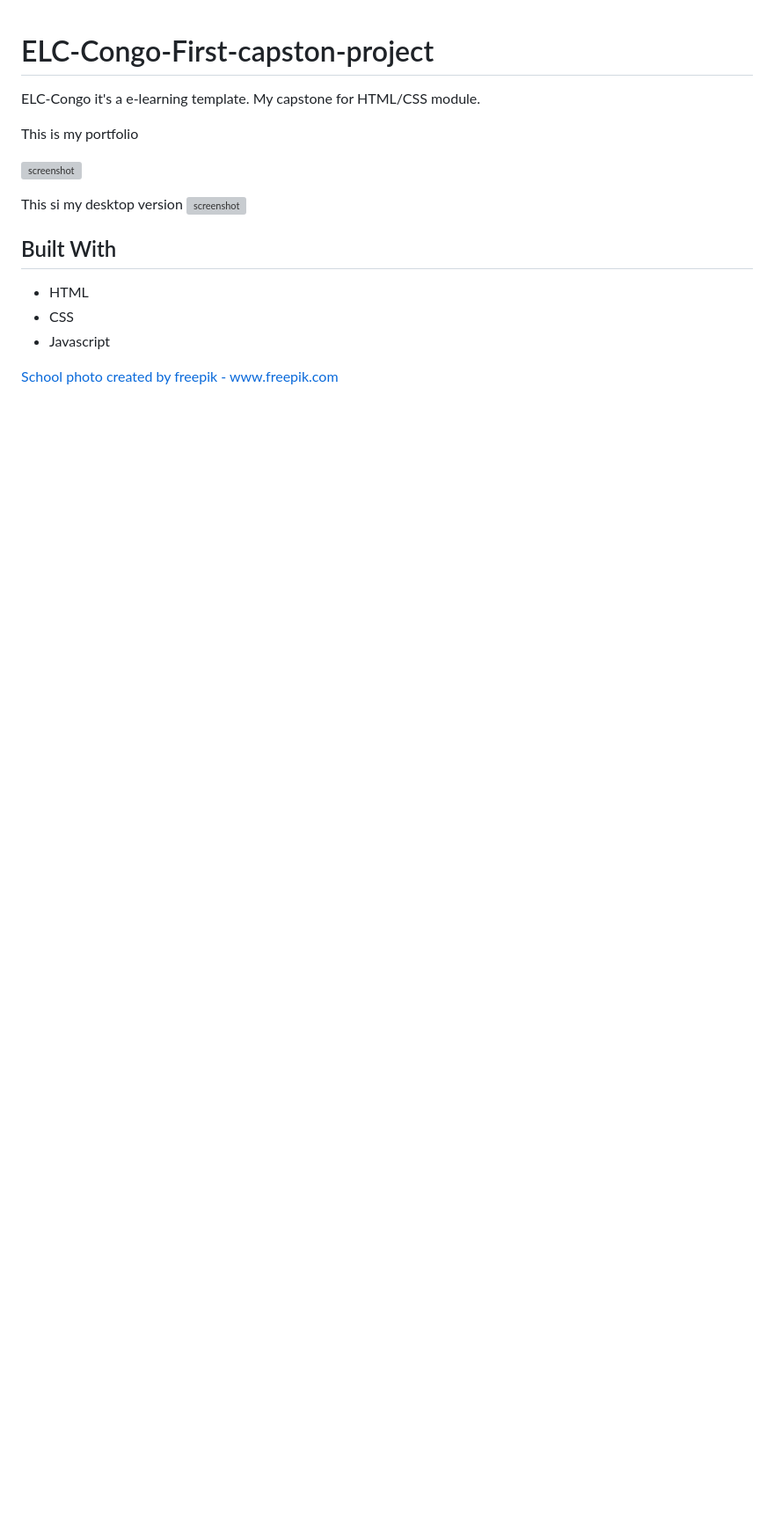
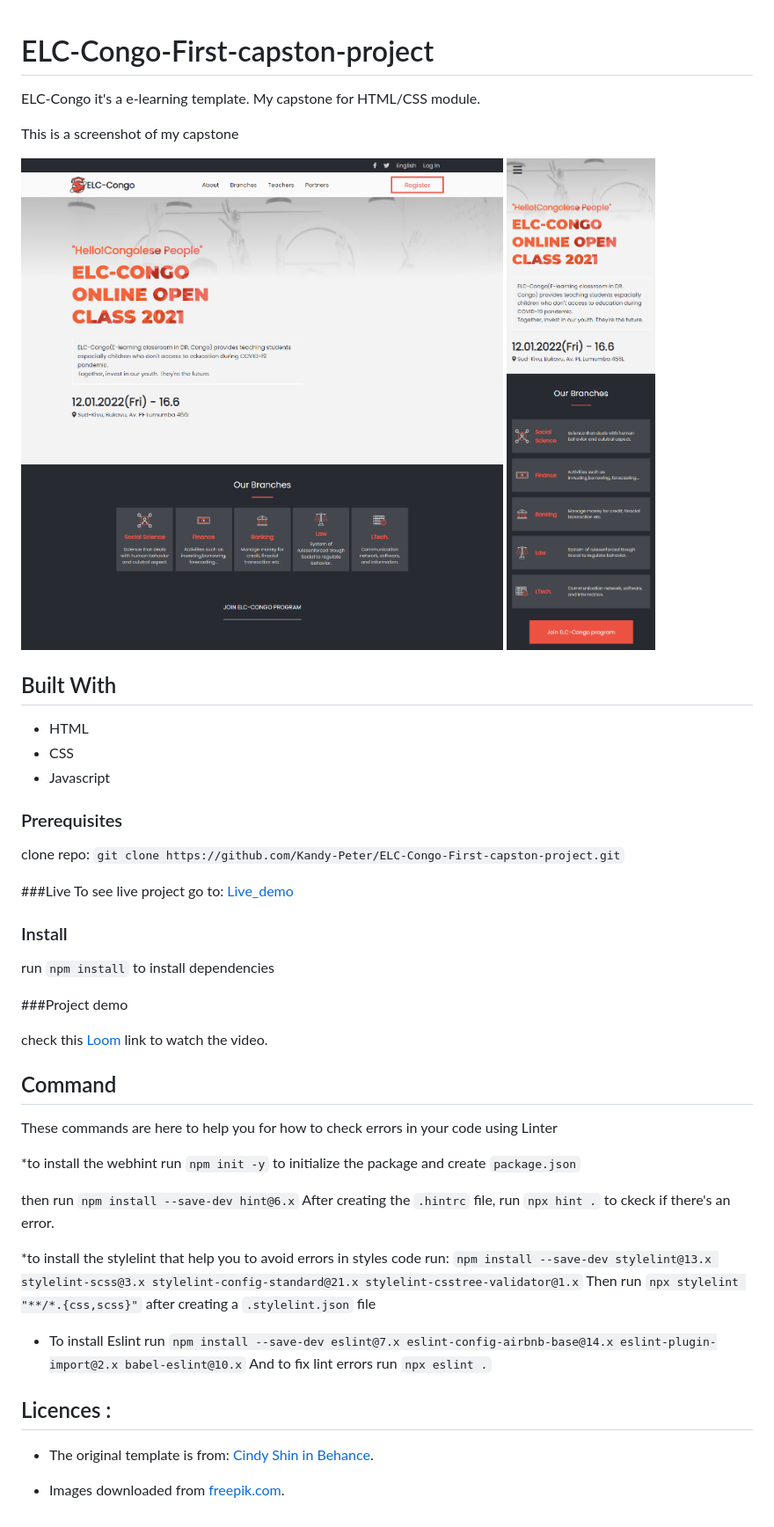
Before and after one commit to Kandy-Peter/ELC-Congo-First-capston-project, a Markdown page: README.md, the part around the change. Shown: that part at 88% size. Rendered like a GitHub page; pictures changed too: images/desktop_screenshot.png (added), images/mobile_screenshot.png (added); blank space fills up the shorter version; grey boxes are pictures that could not be loaded.

```diff
--- a/README.md
+++ b/README.md
@@ -1,12 +1,9 @@
 # ELC-Congo-First-capston-project
 ELC-Congo it's a e-learning template. My capstone for HTML/CSS module.
 
-This is my portfolio
+This is a screenshot of my capstone
 
-![screenshot](./images/portfolio.png)
-
-This si my desktop version
-![screenshot](./images/desktop-version.png)
+![screenshot](./images/desktop_screenshot.png) ![screenshot](./images/mobile_screenshot.png)
 
 ## Built With
 
@@ -14,4 +11,37 @@ This si my desktop version
 - CSS
 - Javascript
 
-<a href='https://www.freepik.com/photos/school'>School photo created by freepik - www.freepik.com</a>
+### Prerequisites
+
+clone repo: `git clone https://github.com/Kandy-Peter/ELC-Congo-First-capston-project.git`
+
+###Live
+ To see live project go to: [Live_demo](https://kandy-peter.github.io/ELC-Congo-First-capston-project/)
+### Install
+
+ run `npm install` to install dependencies
+
+###Project demo
+
+check this [Loom]() link to watch the video.
+## Command
+
+These commands are here to help you for how to check errors in your code using Linter
+
+*to install the webhint run `npm init -y` to initialize the package and create `package.json`
+
+ then run `npm install --save-dev hint@6.x`
+ After creating the `.hintrc` file, run `npx hint .` to ckeck if there's an error.
+
+*to install the stylelint that help you to avoid errors in styles code run:
+    `npm install --save-dev stylelint@13.x stylelint-scss@3.x stylelint-config-standard@21.x stylelint-csstree-validator@1.x`
+ Then run `npx stylelint "**/*.{css,scss}"` after creating a `.stylelint.json` file
+
+* To install Eslint run `npm install --save-dev eslint@7.x eslint-config-airbnb-base@14.x eslint-plugin-import@2.x babel-eslint@10.x`
+And to fix lint errors run `npx eslint .`
+
+## Licences :
+
+- The original template is from: [Cindy Shin in Behance](https://www.behance.net/gallery/29845175/CC-Global-Summit-2015).
+
+- Images downloaded from [freepik.com]('https://www.freepik.com/photos/school).
```
